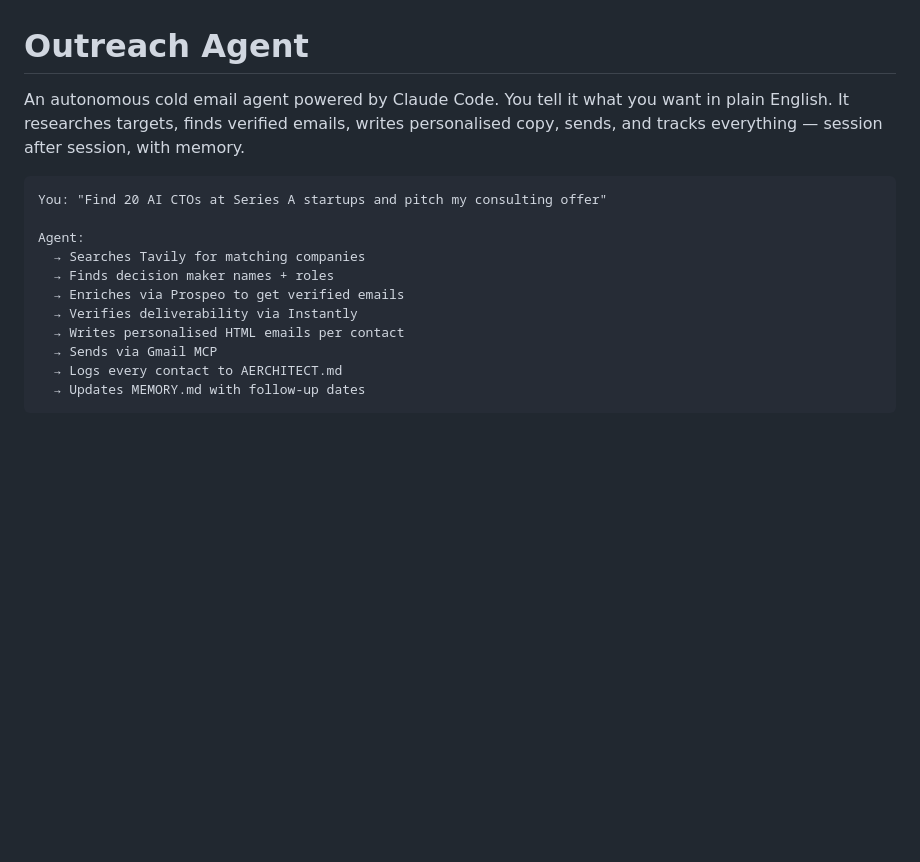
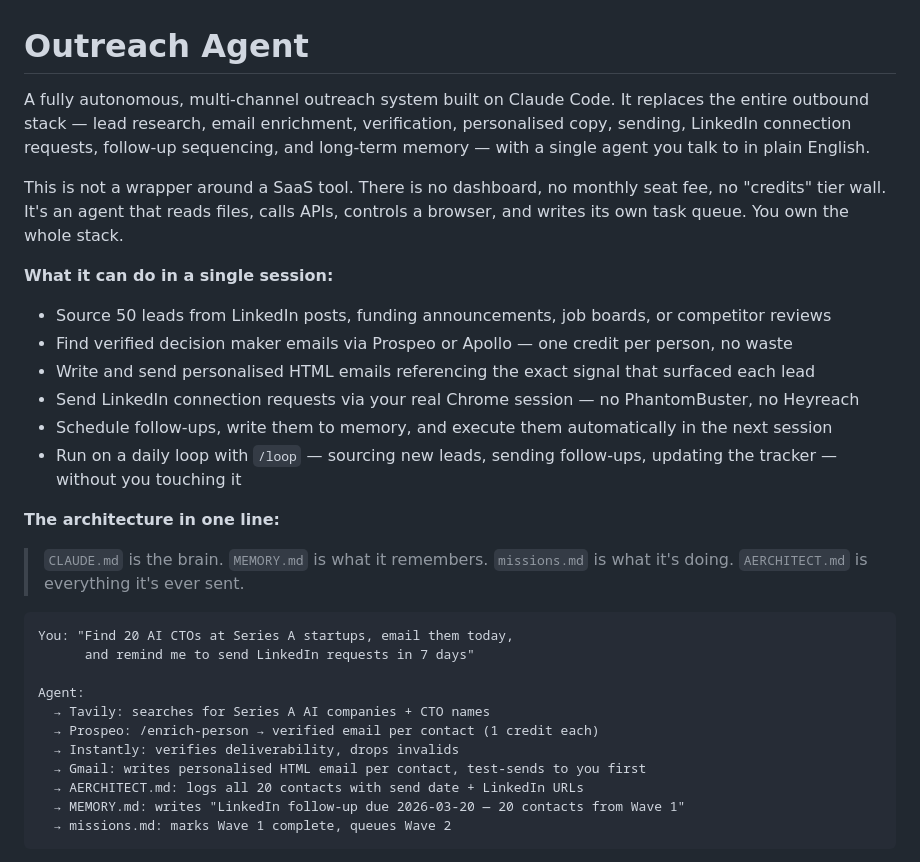
Before and after one commit to Abhipaddy8/outreach-agent, a Markdown page: README.md, the part around one of its changes. Drawn GitHub-style; blank space fills up the shorter version.

````diff
--- a/README.md
+++ b/README.md
@@ -1,17 +1,30 @@
 # Outreach Agent
 
-An autonomous cold email agent powered by Claude Code. You tell it what you want in plain English. It researches targets, finds verified emails, writes personalised copy, sends, and tracks everything — session after session, with memory.
+A fully autonomous, multi-channel outreach system built on Claude Code. It replaces the entire outbound stack — lead research, email enrichment, verification, personalised copy, sending, LinkedIn connection requests, follow-up sequencing, and long-term memory — with a single agent you talk to in plain English.
+
+This is not a wrapper around a SaaS tool. There is no dashboard, no monthly seat fee, no "credits" tier wall. It's an agent that reads files, calls APIs, controls a browser, and writes its own task queue. You own the whole stack.
+
+**What it can do in a single session:**
+- Source 50 leads from LinkedIn posts, funding announcements, job boards, or competitor reviews
+- Find verified decision maker emails via Prospeo or Apollo — one credit per person, no waste
+- Write and send personalised HTML emails referencing the exact signal that surfaced each lead
+- Send LinkedIn connection requests via your real Chrome session — no PhantomBuster, no Heyreach
+- Schedule follow-ups, write them to memory, and execute them automatically in the next session
+- Run on a daily loop with `/loop` — sourcing new leads, sending follow-ups, updating the tracker — without you touching it
+
+**The architecture in one line:**
+> `CLAUDE.md` is the brain. `MEMORY.md` is what it remembers. `missions.md` is what it's doing. `AERCHITECT.md` is everything it's ever sent.
 
 ```
-You: "Find 20 AI CTOs at Series A startups and pitch my consulting offer"
+You: "Find 20 AI CTOs at Series A startups, email them today,
+      and remind me to send LinkedIn requests in 7 days"
 
 Agent:
-  → Searches Tavily for matching companies
-  → Finds decision maker names + roles
-  → Enriches via Prospeo to get verified emails
-  → Verifies deliverability via Instantly
-  → Writes personalised HTML emails per contact
-  → Sends via Gmail MCP
-  → Logs every contact to AERCHITECT.md
-  → Updates MEMORY.md with follow-up dates
+  → Tavily: searches for Series A AI companies + CTO names
+  → Prospeo: /enrich-person → verified email per contact (1 credit each)
+  → Instantly: verifies deliverability, drops invalids
+  → Gmail: writes personalised HTML email per contact, test-sends to you first
+  → AERCHITECT.md: logs all 20 contacts with send date + LinkedIn URLs
+  → MEMORY.md: writes "LinkedIn follow-up due 2026-03-20 — 20 contacts from Wave 1"
+  → missions.md: marks Wave 1 complete, queues Wave 2
 ```
````
Also changed, not shown: other parts of README.md (+41 -0 lines).
